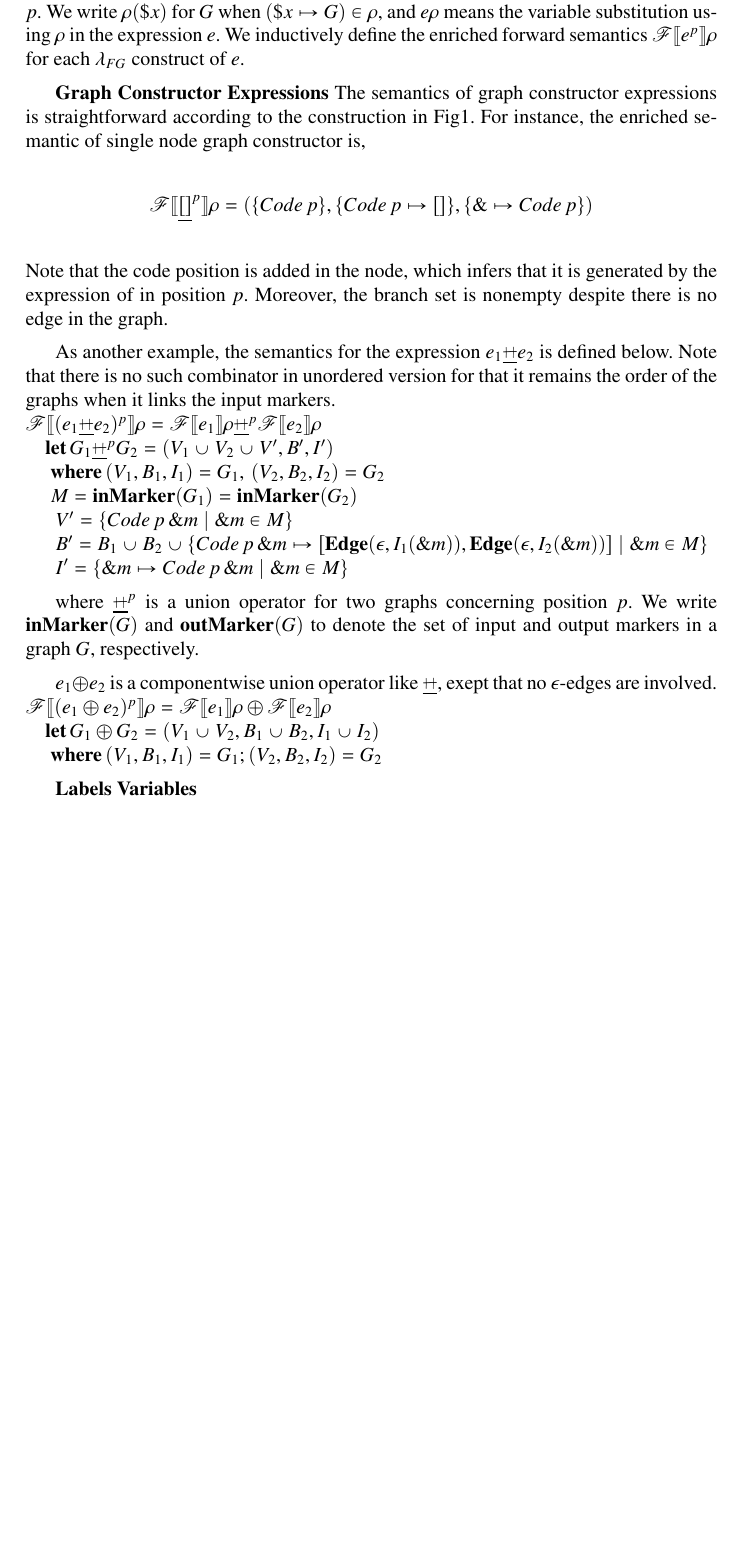
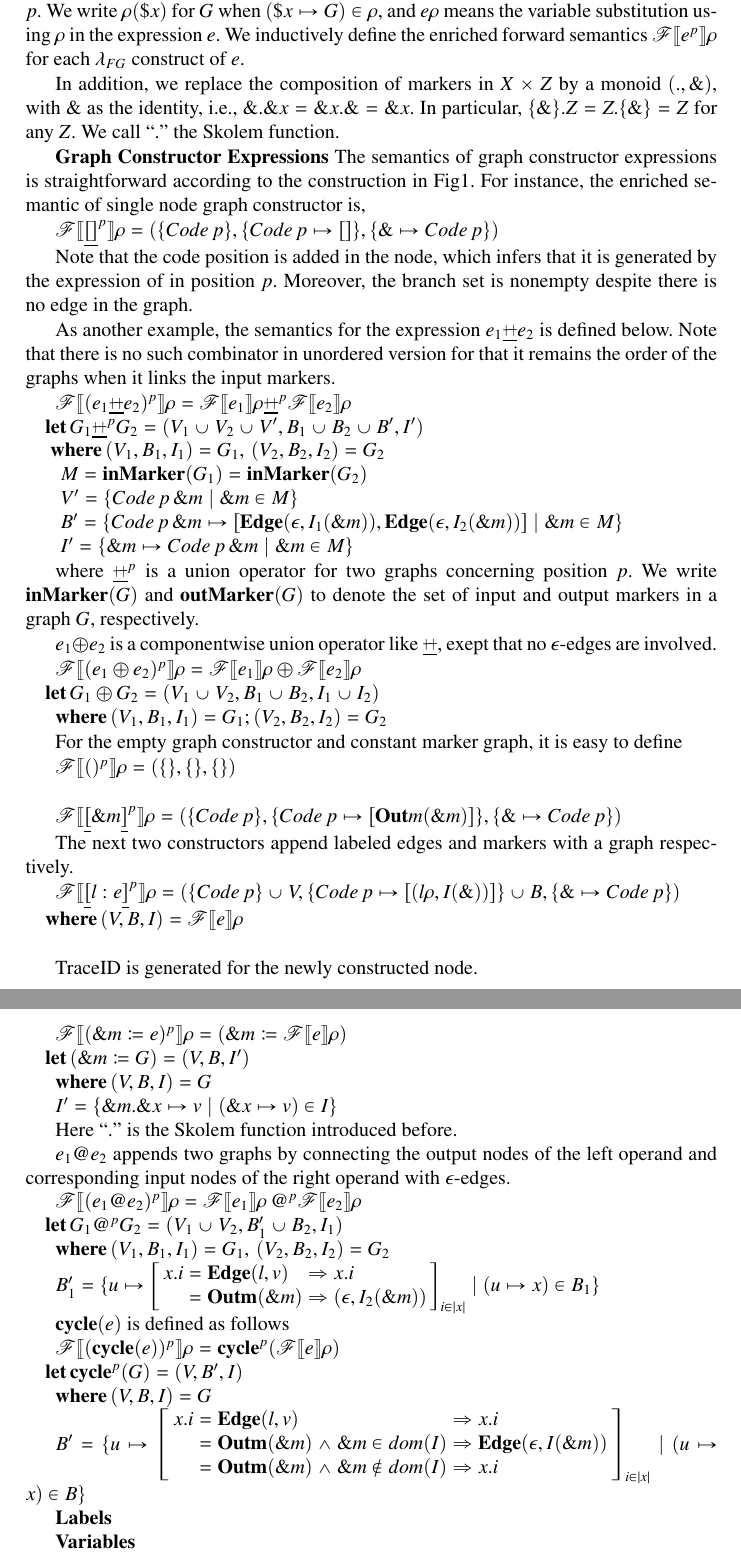
Before and after one commit to iamyf/Bidirectional-lambda-FG, a LaTeX paper (BidirectionalTransformationOfQueryingOrderedGraphs.tex): part of page 10 of 11 before the commit and two parts of pages 10 and 11 of 11 after it, the two joined at a grey line, cut so that both start at the same text, the shorter picture padded with empty space. Compiled offline with pdfLaTeX.

Commit message:
g constr

```diff
--- a/BidirectionalTransformationOfQueryingOrderedGraphs.tex
+++ b/BidirectionalTransformationOfQueryingOrderedGraphs.tex
@@ -261,28 +261,78 @@ Now we briefly expain the meaning of each $TraceID$. $SrcID$ means the node is g
 
 Now we will define the enriched forward semantics of $\lambda_{FG}$ that could generate a traceable view. Recall the core of $\lambda_{FG}$ language introduced in \ref{subsec:core}, the tracing information is recorded when a node is created. Let $e^p$ denote an $\lambda_{FG}$ subexpression $e$ at code position $p$. We write $\rho(\$x)$ for $G$ when $(\$x\mapsto G)\in\rho$, and $e\rho$ means the variable substitution using $\rho$ in the expression $e$. We inductively define the enriched forward semantics $\mathscr{F}\ldbrack e^p\rdbrack\rho$ for each $\lambda_{FG}$ construct of $e$.
 
+In addition, we replace the composition of markers in $X\times Z$ by a monoid $(.,\&)$, with $\&$ as the identity, i.e., $\&.\&x=\&x.\&=\&x$. In particular, $\{\&\}.Z=Z.\{\&\}=Z$ for any $Z$. We call ``$.$'' the Skolem function.
+
 \textbf{Graph Constructor Expressions} The semantics of graph constructor expressions is straightforward according to the construction in Fig\ref{fig:graph-constr}. For instance, the enriched semantic of single node graph constructor is,
-$$\mathscr{F}\ldbrack\Emp^p\rdbrack\rho=(\{Code\, p\},\{Code\, p\mapsto[]\},\{\&\mapsto Code\, p\})$$
+
+$\mathscr{F}\ldbrack\Emp^p\rdbrack\rho=(\{Code\, p\},\{Code\, p\mapsto[]\},\{\&\mapsto Code\, p\})$
+
 Note that the code position is added in the node, which infers that it is generated by the expression of in position $p$. Moreover, the branch set is nonempty despite there is no edge in the graph.
 
-As another example, the semantics for the expression $e_1\Cao e_2$ is defined below. Note that there is no such combinator in unordered version for that it remains the order of the graphs when it links the input markers.\\
+As another example, the semantics for the expression $e_1\Cao e_2$ is defined below. Note that there is no such combinator in unordered version for that it remains the order of the graphs when it links the input markers.
+
 $\mathscr{F}\ldbrack (e_1\Cao e_2)^p\rdbrack\rho=\mathscr{F}\ldbrack e_1\rdbrack\rho\Cao^p\mathscr{F}\ldbrack e_2\rdbrack\rho$\\
-$\mbox{~~~~}\mathbf{let}\,G_1\Cao^p G_2=(V_1\cup V_2\cup V',B',I')$\\
+$\mbox{~~~~}\mathbf{let}\,G_1\Cao^p G_2=(V_1\cup V_2\cup V',B_1\cup B_2\cup B',I')$\\
 $\mbox{~~~~~}\mathbf{where}\,(V_1,B_1,I_1)=G_1,\,(V_2,B_2,I_2)=G_2$\\
-$\mbox{~~~~~}M=\mathbf{inMarker}(G_1)=\mathbf{inMarker}(G_2)$\\
-$\mbox{~~~~~~}V'=\{Code\,p\,\&m\mid\&m\in M\}$\\
-$\mbox{~~~~~~}B'=B_1\cup B_2\cup\{Code\,p\,\&m\mapsto[\mathbf{Edge}(\epsilon,I_1(\&m)),\mathbf{Edge}(\epsilon,I_2(\&m))]\mid \&m\in M\}$\\
-$\mbox{~~~~~~}I'=\{\&m\mapsto Code\,p\,\&m\mid\&m\in M\}$
+$\mbox{~~~~~~~}M=\mathbf{inMarker}(G_1)=\mathbf{inMarker}(G_2)$\\
+$\mbox{~~~~~~~}V'=\{Code\,p\,\&m\mid\&m\in M\}$\\
+$\mbox{~~~~~~~}B'=\{Code\,p\,\&m\mapsto[\mathbf{Edge}(\epsilon,I_1(\&m)),\mathbf{Edge}(\epsilon,I_2(\&m))]\mid \&m\in M\}$\\
+$\mbox{~~~~~~~}I'=\{\&m\mapsto Code\,p\,\&m\mid\&m\in M\}$
 
 where $\Cao^p$ is a union operator for two graphs concerning position $p$. We write $\mathbf{inMarker}(G)$ and $\mathbf{outMarker}(G)$ to denote the set of input and output markers in a graph $G$, respectively.
 
-$e_1\oplus e_2$ is a componentwise union operator like $\Cao$, exept that no $\epsilon$-edges are involved.\\
+$e_1\oplus e_2$ is a componentwise union operator like $\Cao$, exept that no $\epsilon$-edges are involved.
+
 $\mathscr{F}\ldbrack(e_1\oplus e_2)^p \rdbrack\rho=\mathscr{F}\ldbrack e_1\rdbrack\rho\oplus\mathscr{F}\ldbrack e_2\rdbrack\rho$\\
 $\mbox{~~~~}\mathbf{let}\,G_1\oplus G_2=(V_1\cup V_2,B_1\cup B_2,I_1\cup I_2)$\\
-$\mbox{~~~~~}\mathbf{where}\,(V_1,B_1,I_1)=G_1;(V_2,B_2,I_2)=G_2$
+$\mbox{~~~~~~}\mathbf{where}\,(V_1,B_1,I_1)=G_1;(V_2,B_2,I_2)=G_2$
+
+For the empty graph constructor and constant marker graph, it is easy to define
+
+$\mathscr{F}\ldbrack()^p \rdbrack\rho=(\{\},\{\},\{\})$\\
 
 
+$\mathscr{F}\ldbrack\Lef \&m\Rig^p\rdbrack\rho=(\{Code\,p\},\{Code\,p\mapsto[\mathbf{Out}m(\&m)]\},\{\&\mapsto Code\,p\})$
+
+The next two constructors append labeled edges and markers with a graph respectively.
+
+$\mathscr{F}\ldbrack\Lef l:e\Rig^p\rdbrack\rho=(\{Code\,p\}\cup V,\{Code\,p\mapsto[(l\rho,I(\&))]\}\cup B,\{\&\mapsto Code\,p\})$\\
+$\mbox{~~~~}\mathbf{where}\,(V,B,I)=\mathscr{F}\ldbrack e\rdbrack\rho$\\
+
+TraceID is generated for the newly constructed node.
+
+$\mathscr{F}\ldbrack(\&m\coloneqq e)^p\rdbrack\rho=(\&m\coloneqq \mathscr{F}\ldbrack e\rdbrack\rho)$\\
+$\mbox{~~~~}\mathbf{let}\,(\&m\coloneqq G)=(V,B,I')$\\
+$\mbox{~~~~~~}\mathbf{where}\,(V,B,I)=G$\\
+$\mbox{~~~~~~}I'=\{\&m.\&x\mapsto v\mid(\&x\mapsto v)\in I\}$
+
+Here ``$.$'' is the Skolem function introduced before.
+
+$e_1@ e_2$ appends two graphs by connecting the output nodes of the left operand and corresponding input nodes of the right operand with $\epsilon$-edges.
+
+$\mathscr{F}\ldbrack(e_1@ e_2)^p \rdbrack\rho=\mathscr{F}\ldbrack e_1\rdbrack\rho\, @^p\mathscr{F}\ldbrack e_2\rdbrack\rho$\\
+$\mbox{~~~~}\mathbf{let}\,G_1@^pG_2=(V_1\cup V_2,B_1'\cup B_2,I_1)$\\
+$\mbox{~~~~~~}\mathbf{where}\,(V_1,B_1,I_1)=G_1,\,(V_2,B_2,I_2)=G_2$\\
+$\mbox{~~~~~~}B_{1}'=\{u\mapsto\left[
+	\begin{array}{lll}
+	x.i	&=\mathbf{Edge}(l,v)	&\Rightarrow x.i\\
+		&=\mathbf{Outm}(\&m)	&\Rightarrow (\epsilon,I_2(\&m))
+	\end{array}\right]_{i\in |x|}\mid (u\mapsto x)\in B_1\}$
+
+$\mathbf{cycle}(e)$ is defined as follows
+
+$\mathscr{F}\ldbrack(\mathbf{cycle}(e))^p \rdbrack\rho=\mathbf{cycle}^p(\mathscr{F}\ldbrack e \rdbrack\rho)$\\
+$\mbox{~~~~}\mathbf{let}\,\mathbf{cycle}^p(G)=(V,B',I)$\\
+$\mbox{~~~~~~}\mathbf{where}\,(V,B,I)=G$\\
+$\mbox{~~~~~~}B'=\{u\mapsto\left[
+	\begin{array}{lll}
+	x.i	&=\mathbf{Edge}(l,v)	&\Rightarrow x.i\\
+		&=\mathbf{Outm}(\&m)\wedge\&m\in dom(I)		&\Rightarrow \mathbf{Edge}(\epsilon,I(\&m))\\
+		&=\mathbf{Outm}(\&m)\wedge\&m\notin dom(I)	&\Rightarrow x.i
+	\end{array}\right]_{i\in |x|}\mid (u\mapsto x)\in B\}$
+
 \textbf{Labels}
+
 \textbf{Variables}
 
 \textbf{Condition}
```
Also changed, not shown: BidirectionalTransformationOfQueryingOrderedGraphs.pdf, 1 other file.
